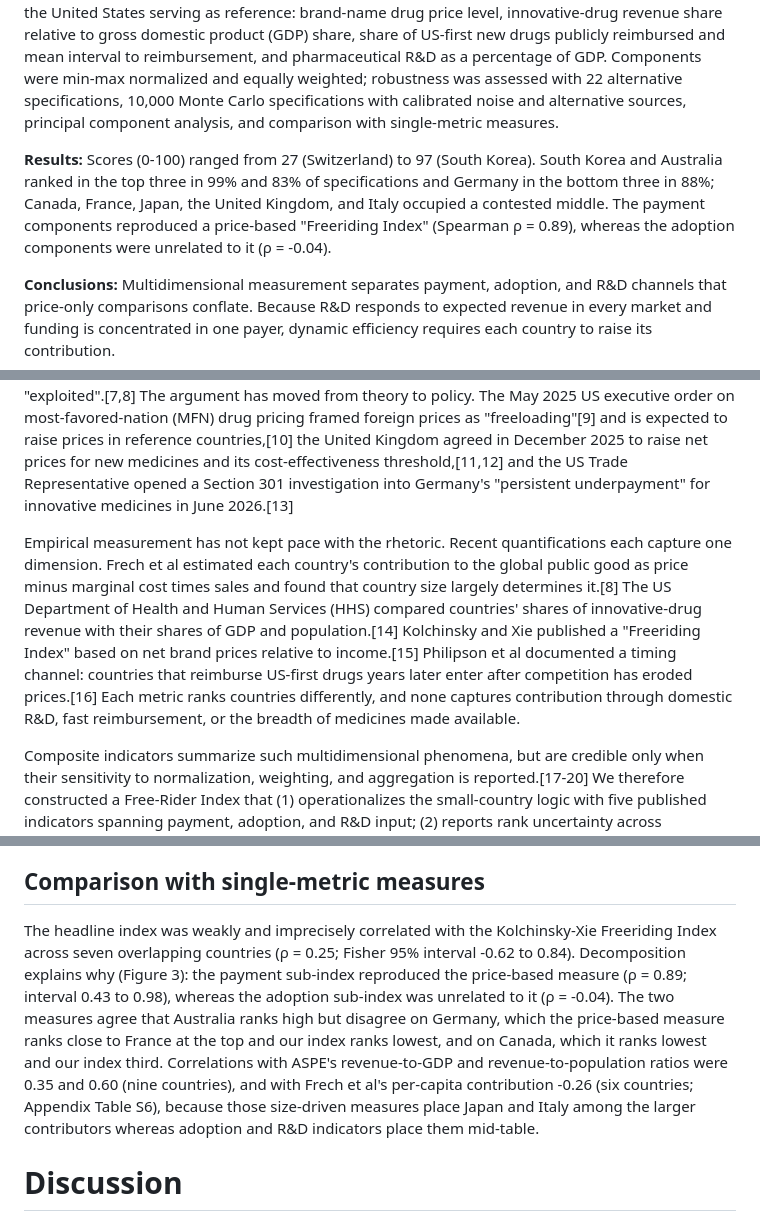
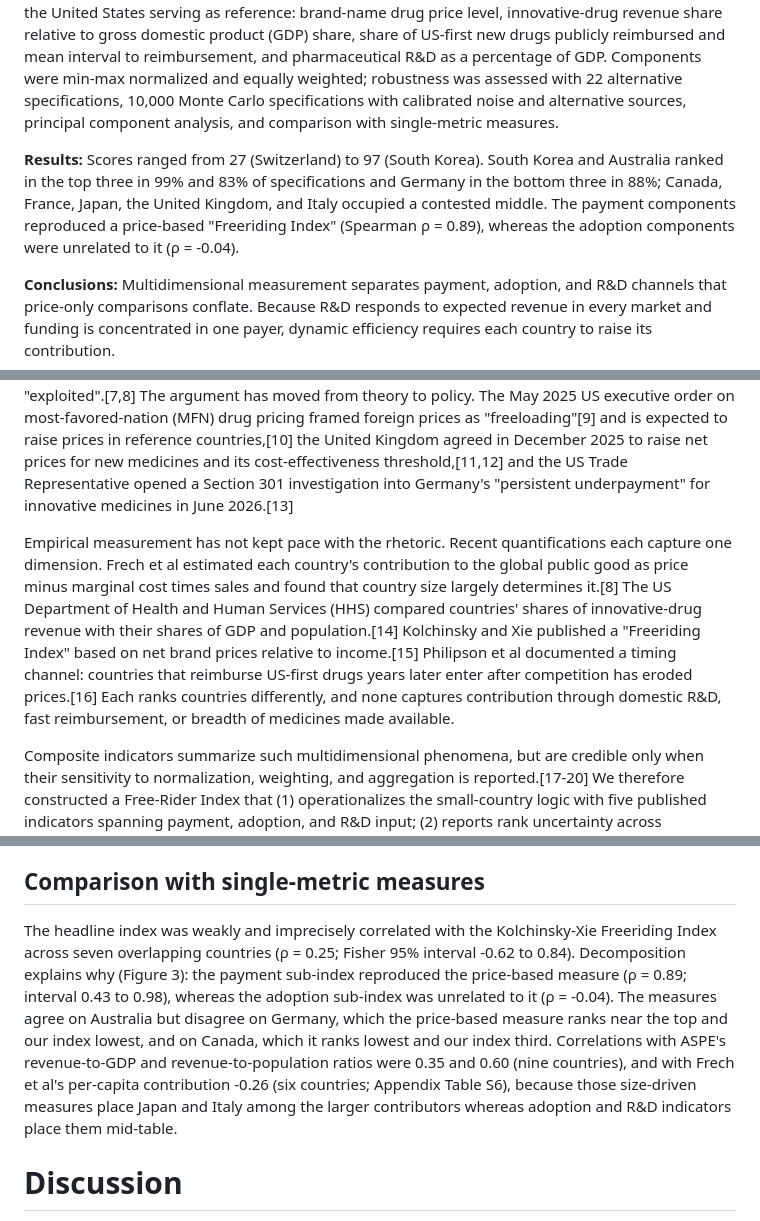
Before and after one commit to YoshiSaitoDrPH/pharma-freerider-index, a Markdown page: paper/manuscript.md, 3 parts joined by grey strips. Drawn GitHub-style.

Commit message:
Word-limit polish
Co-Authored-By: Claude Fable 5.1 <noreply@anthropic.com>

```diff
--- a/paper/manuscript.md
+++ b/paper/manuscript.md
@@ -6,7 +6,7 @@
 
 **Methods:** Following Basu's dynamic-efficiency model, in which a smaller market can free-ride on research and development (R&D) induced by a larger market, we combined five published indicators for nine high-income countries (G7 excluding the United States, Switzerland, Australia, South Korea), the United States serving as reference: brand-name drug price level, innovative-drug revenue share relative to gross domestic product (GDP) share, share of US-first new drugs publicly reimbursed and mean interval to reimbursement, and pharmaceutical R&D as a percentage of GDP. Components were min-max normalized and equally weighted; robustness was assessed with 22 alternative specifications, 10,000 Monte Carlo specifications with calibrated noise and alternative sources, principal component analysis, and comparison with single-metric measures.
 
-**Results:** Scores (0-100) ranged from 27 (Switzerland) to 97 (South Korea). South Korea and Australia ranked in the top three in 99% and 83% of specifications and Germany in the bottom three in 88%; Canada, France, Japan, the United Kingdom, and Italy occupied a contested middle. The payment components reproduced a price-based "Freeriding Index" (Spearman ρ = 0.89), whereas the adoption components were unrelated to it (ρ = -0.04).
+**Results:** Scores ranged from 27 (Switzerland) to 97 (South Korea). South Korea and Australia ranked in the top three in 99% and 83% of specifications and Germany in the bottom three in 88%; Canada, France, Japan, the United Kingdom, and Italy occupied a contested middle. The payment components reproduced a price-based "Freeriding Index" (Spearman ρ = 0.89), whereas the adoption components were unrelated to it (ρ = -0.04).
 
 **Conclusions:** Multidimensional measurement separates payment, adoption, and R&D channels that price-only comparisons conflate. Because R&D responds to expected revenue in every market and funding is concentrated in one payer, dynamic efficiency requires each country to raise its contribution.
 
@@ -22,7 +22,7 @@
 
 Pharmaceutical innovation is financed largely through prices paid during market exclusivity, and expected revenue is a well-documented driver of R&D effort.[1-5] Because the resulting knowledge is a global public good, countries that pay less than others benefit from research they did not fund. Basu formalized this intuition in a dynamic-efficiency model: when a large and a small market coexist, the small market can deviate from the dynamic-efficient payment rule because R&D is sustained by the larger market's payments.[6] Public-goods theory predicts the same outcome as an equilibrium, not an aberration: smaller contributors under-provide and the largest contributor is "exploited".[7,8] The argument has moved from theory to policy. The May 2025 US executive order on most-favored-nation (MFN) drug pricing framed foreign prices as "freeloading"[9] and is expected to raise prices in reference countries,[10] the United Kingdom agreed in December 2025 to raise net prices for new medicines and its cost-effectiveness threshold,[11,12] and the US Trade Representative opened a Section 301 investigation into Germany's "persistent underpayment" for innovative medicines in June 2026.[13]
 
-Empirical measurement has not kept pace with the rhetoric. Recent quantifications each capture one dimension. Frech et al estimated each country's contribution to the global public good as price minus marginal cost times sales and found that country size largely determines it.[8] The US Department of Health and Human Services (HHS) compared countries' shares of innovative-drug revenue with their shares of GDP and population.[14] Kolchinsky and Xie published a "Freeriding Index" based on net brand prices relative to income.[15] Philipson et al documented a timing channel: countries that reimburse US-first drugs years later enter after competition has eroded prices.[16] Each metric ranks countries differently, and none captures contribution through domestic R&D, fast reimbursement, or the breadth of medicines made available.
+Empirical measurement has not kept pace with the rhetoric. Recent quantifications each capture one dimension. Frech et al estimated each country's contribution to the global public good as price minus marginal cost times sales and found that country size largely determines it.[8] The US Department of Health and Human Services (HHS) compared countries' shares of innovative-drug revenue with their shares of GDP and population.[14] Kolchinsky and Xie published a "Freeriding Index" based on net brand prices relative to income.[15] Philipson et al documented a timing channel: countries that reimburse US-first drugs years later enter after competition has eroded prices.[16] Each ranks countries differently, and none captures contribution through domestic R&D, fast reimbursement, or breadth of medicines made available.
 
 Composite indicators summarize such multidimensional phenomena, but are credible only when their sensitivity to normalization, weighting, and aggregation is reported.[17-20] We therefore constructed a Free-Rider Index that (1) operationalizes the small-country logic with five published indicators spanning payment, adoption, and R&D input; (2) reports rank uncertainty across thousands of specifications rather than a single ranking; (3) decomposes its relationship with existing single-metric measures; and (4) releases code, data, and an interactive dashboard so that decision makers can apply their own weights. The term "free-riding" is adopted from the literature under review;[6,8,15] the measurement is descriptive, and we return to its normative interpretation in the Discussion.
 
@@ -68,7 +68,7 @@ The five components were only moderately correlated among the nine countries (Sp
 
 ## Comparison with single-metric measures
 
-The headline index was weakly and imprecisely correlated with the Kolchinsky-Xie Freeriding Index across seven overlapping countries (ρ = 0.25; Fisher 95% interval -0.62 to 0.84). Decomposition explains why (Figure 3): the payment sub-index reproduced the price-based measure (ρ = 0.89; interval 0.43 to 0.98), whereas the adoption sub-index was unrelated to it (ρ = -0.04). The two measures agree that Australia ranks high but disagree on Germany, which the price-based measure ranks close to France at the top and our index ranks lowest, and on Canada, which it ranks lowest and our index third. Correlations with ASPE's revenue-to-GDP and revenue-to-population ratios were 0.35 and 0.60 (nine countries), and with Frech et al's per-capita contribution -0.26 (six countries; Appendix Table S6), because those size-driven measures place Japan and Italy among the larger contributors whereas adoption and R&D indicators place them mid-table.
+The headline index was weakly and imprecisely correlated with the Kolchinsky-Xie Freeriding Index across seven overlapping countries (ρ = 0.25; Fisher 95% interval -0.62 to 0.84). Decomposition explains why (Figure 3): the payment sub-index reproduced the price-based measure (ρ = 0.89; interval 0.43 to 0.98), whereas the adoption sub-index was unrelated to it (ρ = -0.04). The measures agree on Australia but disagree on Germany, which the price-based measure ranks near the top and our index lowest, and on Canada, which it ranks lowest and our index third. Correlations with ASPE's revenue-to-GDP and revenue-to-population ratios were 0.35 and 0.60 (nine countries), and with Frech et al's per-capita contribution -0.26 (six countries; Appendix Table S6), because those size-driven measures place Japan and Italy among the larger contributors whereas adoption and R&D indicators place them mid-table.
 
 # Discussion
 
```
Also changed, not shown: other parts of paper/manuscript.md (+1 -1 lines).
